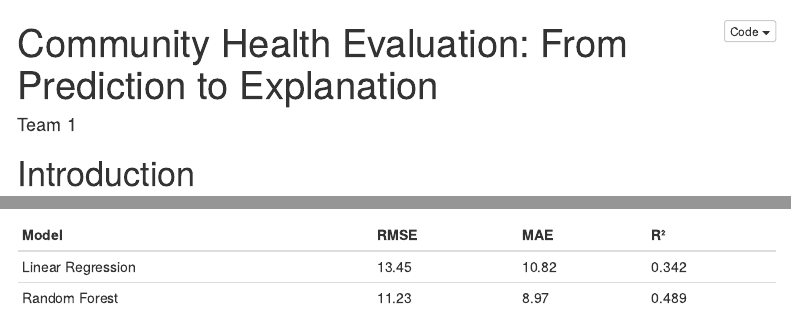
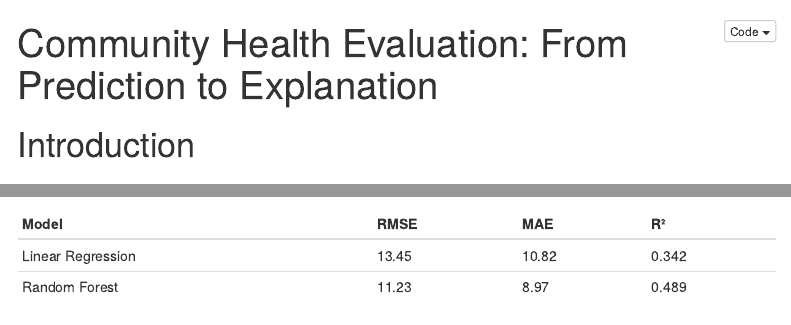
Before and after one commit to BioDataSage/ff-comm-health, an R Markdown document (presentations/report.Rmd): the page in a window 1100 px wide, from its top, and a second part further down, joined at a grey line. Rendered offline with R 4.5, knitr and Pandoc, with nearby package versions; the code chunks are not run, so their results and figures are left out; a font, style sheet, LaTeX package, included part or bibliography that could not be used is replaced or left out; library style sheets and scripts come from the installed R packages; menus at the side of the page are left out.

Commit message:
almost done

```diff
--- a/presentations/report.Rmd
+++ b/presentations/report.Rmd
@@ -1,6 +1,6 @@
 ---
 title: "Community Health Evaluation: From Prediction to Explanation"
-author: "Team 1"
+authors: "Derrick Nyarko, Alejandra Ramirez, Jiro Claveria, Julie Cha, Chantanielle Clyde, Daniel Adediran 1"
 output:
   html_document:
     theme: default
```
Also changed, not shown: README.md.
